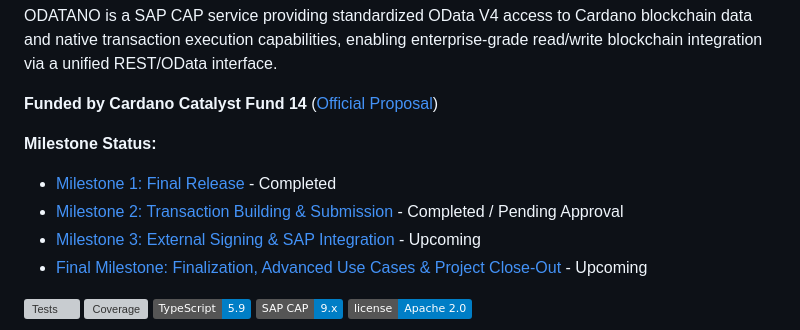
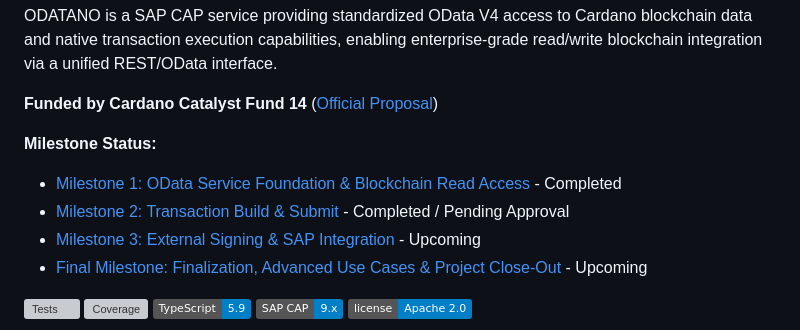
Before and after one commit to ODATANO/ODATANO, a Markdown page: README.md, the part around the change. Drawn GitHub-style; badges without logos; grey boxes are pictures that could not be loaded.

Commit message:
release: v0.2-milestone2

```diff
--- a/README.md
+++ b/README.md
@@ -7,8 +7,8 @@ ODATANO is a SAP CAP service providing standardized OData V4 access to Cardano b
 **Funded by Cardano Catalyst Fund 14** ([Official Proposal](https://projectcatalyst.io/funds/14/sponsored-by-leftovers/sap-cardano-odata-v4-api-with-cap-and-sap-cardano-sdk))
 
 **Milestone Status:**
-- [Milestone 1: Final Release](https://milestones.projectcatalyst.io/projects/1400109/milestones/1) - Completed
-- [Milestone 2: Transaction Building & Submission](https://milestones.projectcatalyst.io/projects/1400109/milestones/2) - Completed / Pending Approval
+- [Milestone 1: OData Service Foundation & Blockchain Read Access](https://milestones.projectcatalyst.io/projects/1400109/milestones/1) - Completed
+- [Milestone 2: Transaction Build & Submit](https://milestones.projectcatalyst.io/projects/1400109/milestones/2) - Completed / Pending Approval
 - [Milestone 3: External Signing & SAP Integration](https://milestones.projectcatalyst.io/projects/1400109/milestones/3) - Upcoming
 - [Final Milestone: Finalization, Advanced Use Cases & Project Close-Out](https://milestones.projectcatalyst.io/projects/1400109/milestones/4) - Upcoming
 
```
Also changed, not shown: CHANGELOG.md (+1 -1 lines), docs/DELIVERABLES.md (+8 -16 lines).
